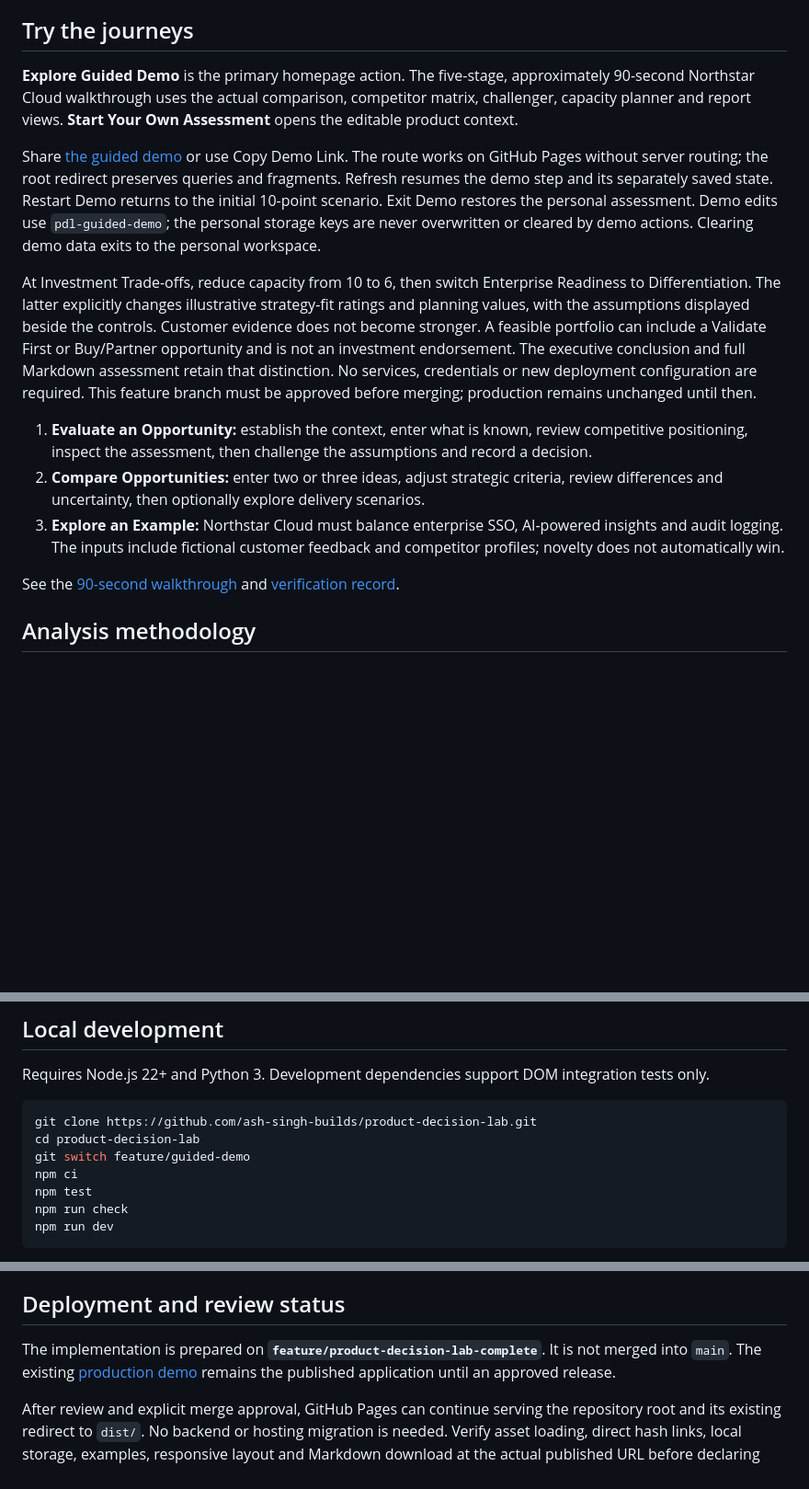
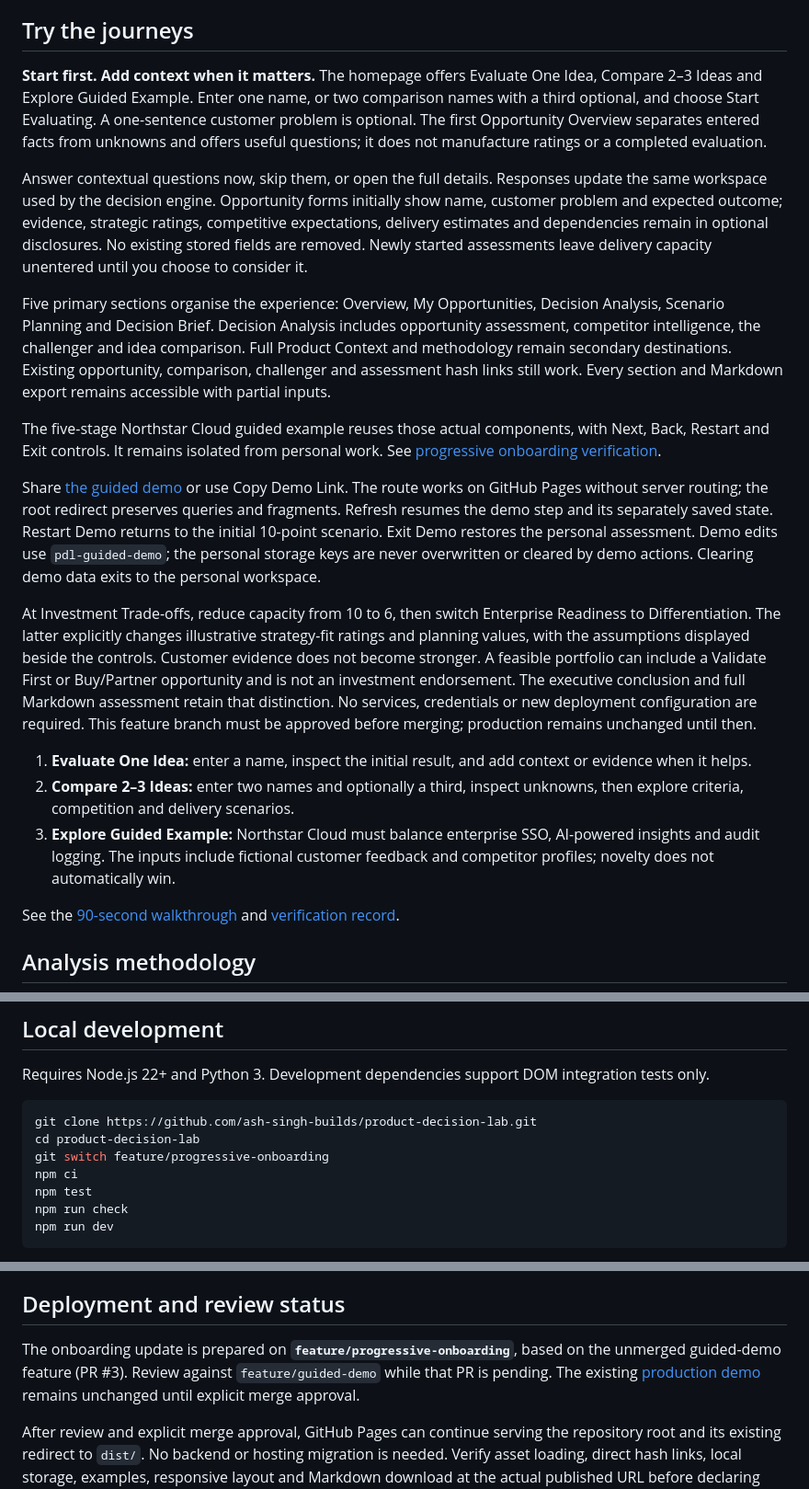
Before and after one commit to ash-singh-builds/product-decision-lab, a Markdown page: README.md, 3 parts joined by grey strips. Shown at 92% size. Drawn GitHub-style; blank space fills up the shorter version.

Commit message:
Describe simplified journeys and stacked branch review

````diff
--- a/README.md
+++ b/README.md
@@ -33,15 +33,21 @@ Product managers, product leaders and cross-functional stakeholders exploring in
 
 ## Try the journeys
 
-**Explore Guided Demo** is the primary homepage action. The five-stage, approximately 90-second Northstar Cloud walkthrough uses the actual comparison, competitor matrix, challenger, capacity planner and report views. **Start Your Own Assessment** opens the editable product context.
+**Start first. Add context when it matters.** The homepage offers Evaluate One Idea, Compare 2–3 Ideas and Explore Guided Example. Enter one name, or two comparison names with a third optional, and choose Start Evaluating. A one-sentence customer problem is optional. The first Opportunity Overview separates entered facts from unknowns and offers useful questions; it does not manufacture ratings or a completed evaluation.
+
+Answer contextual questions now, skip them, or open the full details. Responses update the same workspace used by the decision engine. Opportunity forms initially show name, customer problem and expected outcome; evidence, strategic ratings, competitive expectations, delivery estimates and dependencies remain in optional disclosures. No existing stored fields are removed. Newly started assessments leave delivery capacity unentered until you choose to consider it.
+
+Five primary sections organise the experience: Overview, My Opportunities, Decision Analysis, Scenario Planning and Decision Brief. Decision Analysis includes opportunity assessment, competitor intelligence, the challenger and idea comparison. Full Product Context and methodology remain secondary destinations. Existing opportunity, comparison, challenger and assessment hash links still work. Every section and Markdown export remains accessible with partial inputs.
+
+The five-stage Northstar Cloud guided example reuses those actual components, with Next, Back, Restart and Exit controls. It remains isolated from personal work. See [progressive onboarding verification](docs/PROGRESSIVE-ONBOARDING.md).
 
 Share [the guided demo](https://ash-singh-builds.github.io/product-decision-lab/dist/?demo=guided) or use Copy Demo Link. The route works on GitHub Pages without server routing; the root redirect preserves queries and fragments. Refresh resumes the demo step and its separately saved state. Restart Demo returns to the initial 10-point scenario. Exit Demo restores the personal assessment. Demo edits use `pdl-guided-demo`; the personal storage keys are never overwritten or cleared by demo actions. Clearing demo data exits to the personal workspace.
 
 At Investment Trade-offs, reduce capacity from 10 to 6, then switch Enterprise Readiness to Differentiation. The latter explicitly changes illustrative strategy-fit ratings and planning values, with the assumptions displayed beside the controls. Customer evidence does not become stronger. A feasible portfolio can include a Validate First or Buy/Partner opportunity and is not an investment endorsement. The executive conclusion and full Markdown assessment retain that distinction. No services, credentials or new deployment configuration are required. This feature branch must be approved before merging; production remains unchanged until then.
 
-1. **Evaluate an Opportunity:** establish the context, enter what is known, review competitive positioning, inspect the assessment, then challenge the assumptions and record a decision.
-2. **Compare Opportunities:** enter two or three ideas, adjust strategic criteria, review differences and uncertainty, then optionally explore delivery scenarios.
-3. **Explore an Example:** Northstar Cloud must balance enterprise SSO, AI-powered insights and audit logging. The inputs include fictional customer feedback and competitor profiles; novelty does not automatically win.
+1. **Evaluate One Idea:** enter a name, inspect the initial result, and add context or evidence when it helps.
+2. **Compare 2–3 Ideas:** enter two names and optionally a third, inspect unknowns, then explore criteria, competition and delivery scenarios.
+3. **Explore Guided Example:** Northstar Cloud must balance enterprise SSO, AI-powered insights and audit logging. The inputs include fictional customer feedback and competitor profiles; novelty does not automatically win.
 
 See the [90-second walkthrough](docs/DEMO.md) and [verification record](docs/VERIFICATION.md).
 
@@ -111,7 +117,7 @@ Requires Node.js 22+ and Python 3. Development dependencies support DOM integrat
 ```sh
 git clone https://github.com/ash-singh-builds/product-decision-lab.git
 cd product-decision-lab
-git switch feature/guided-demo
+git switch feature/progressive-onboarding
 npm ci
 npm test
 npm run check
@@ -128,7 +134,7 @@ Open **http://localhost:4173/** while the server runs. Stopping the server makes
 
 ## Deployment and review status
 
-The implementation is prepared on **`feature/product-decision-lab-complete`**. It is not merged into `main`. The existing [production demo](https://ash-singh-builds.github.io/product-decision-lab/dist/?v=4) remains the published application until an approved release.
+The onboarding update is prepared on **`feature/progressive-onboarding`**, based on the unmerged guided-demo feature (PR #3). Review against `feature/guided-demo` while that PR is pending. The existing [production demo](https://ash-singh-builds.github.io/product-decision-lab/dist/) remains unchanged until explicit merge approval.
 
 After review and explicit merge approval, GitHub Pages can continue serving the repository root and its existing redirect to `dist/`. No backend or hosting migration is needed. Verify asset loading, direct hash links, local storage, examples, responsive layout and Markdown download at the actual published URL before declaring deployment successful.
 
````
